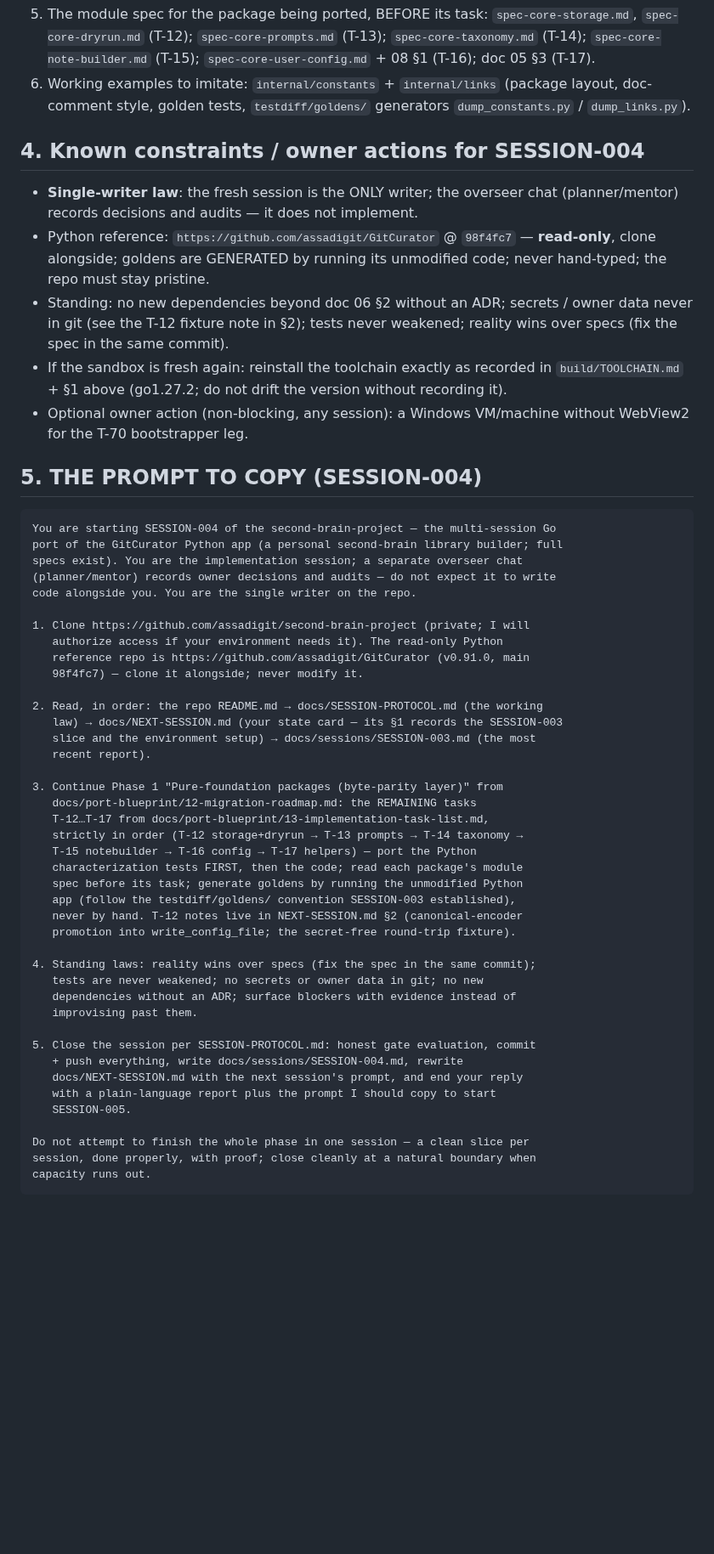
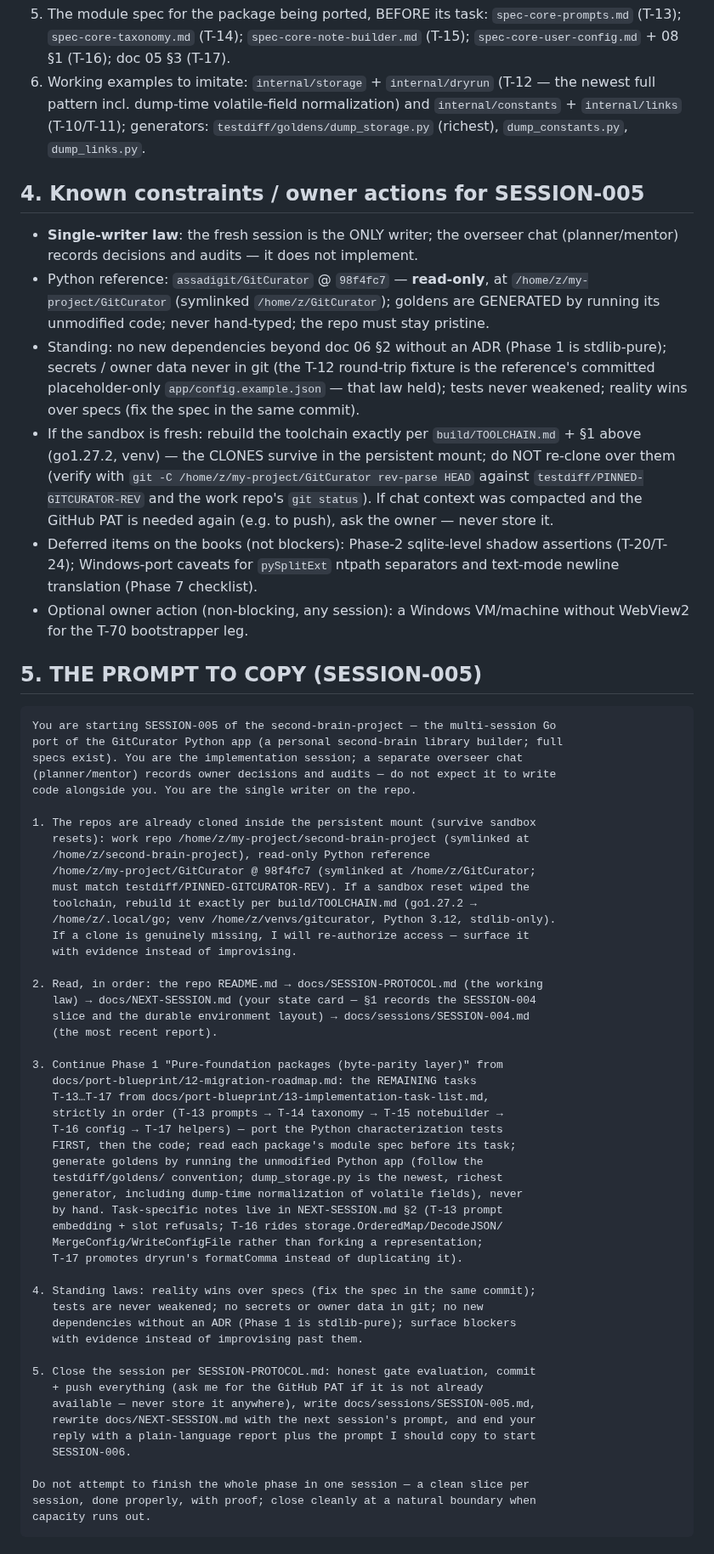
Before and after one commit to assadigit/second-brain-project, a Markdown page: docs/NEXT-SESSION.md, the part around one of its changes. Shown at 85% size. Rendered like a GitHub page; blank space fills up the shorter version.

````diff
--- a/docs/NEXT-SESSION.md
+++ b/docs/NEXT-SESSION.md
@@ -67,67 +93,88 @@
 5. The module spec for the package being ported, BEFORE its task:
-   `spec-core-storage.md`, `spec-core-dryrun.md` (T-12); `spec-core-prompts.md`
-   (T-13); `spec-core-taxonomy.md` (T-14); `spec-core-note-builder.md` (T-15);
-   `spec-core-user-config.md` + 08 §1 (T-16); doc 05 §3 (T-17).
-6. Working examples to imitate: `internal/constants` + `internal/links`
-   (package layout, doc-comment style, golden tests, `testdiff/goldens/`
-   generators `dump_constants.py` / `dump_links.py`).
+   `spec-core-prompts.md` (T-13); `spec-core-taxonomy.md` (T-14);
+   `spec-core-note-builder.md` (T-15); `spec-core-user-config.md` + 08 §1
+   (T-16); doc 05 §3 (T-17).
+6. Working examples to imitate: `internal/storage` + `internal/dryrun`
+   (T-12 — the newest full pattern incl. dump-time volatile-field
+   normalization) and `internal/constants` + `internal/links` (T-10/T-11);
+   generators: `testdiff/goldens/dump_storage.py` (richest),
+   `dump_constants.py`, `dump_links.py`.
 
-## 4. Known constraints / owner actions for SESSION-004
+## 4. Known constraints / owner actions for SESSION-005
 
 - **Single-writer law**: the fresh session is the ONLY writer; the overseer
   chat (planner/mentor) records decisions and audits — it does not implement.
-- Python reference: `https://github.com/assadigit/GitCurator` @ `98f4fc7` —
-  **read-only**, clone alongside; goldens are GENERATED by running its
-  unmodified code; never hand-typed; the repo must stay pristine.
-- Standing: no new dependencies beyond doc 06 §2 without an ADR; secrets /
-  owner data never in git (see the T-12 fixture note in §2); tests never
-  weakened; reality wins over specs (fix the spec in the same commit).
-- If the sandbox is fresh again: reinstall the toolchain exactly as recorded
-  in `build/TOOLCHAIN.md` + §1 above (go1.27.2; do not drift the version
-  without recording it).
+- Python reference: `assadigit/GitCurator` @ `98f4fc7` — **read-only**, at
+  `/home/z/my-project/GitCurator` (symlinked `/home/z/GitCurator`); goldens
+  are GENERATED by running its unmodified code; never hand-typed; the repo
+  must stay pristine.
+- Standing: no new dependencies beyond doc 06 §2 without an ADR (Phase 1
+  is stdlib-pure); secrets / owner data never in git (the T-12 round-trip
+  fixture is the reference's committed placeholder-only
+  `app/config.example.json` — that law held); tests never weakened;
+  reality wins over specs (fix the spec in the same commit).
+- If the sandbox is fresh: rebuild the toolchain exactly per
+  `build/TOOLCHAIN.md` + §1 above (go1.27.2, venv) — the CLONES survive in
+  the persistent mount; do NOT re-clone over them (verify with
+  `git -C /home/z/my-project/GitCurator rev-parse HEAD` against
+  `testdiff/PINNED-GITCURATOR-REV` and the work repo's `git status`).
+  If chat context was compacted and the GitHub PAT is needed again (e.g.
+  to push), ask the owner — never store it.
+- Deferred items on the books (not blockers): Phase-2 sqlite-level shadow
+  assertions (T-20/T-24); Windows-port caveats for `pySplitExt` ntpath
+  separators and text-mode newline translation (Phase 7 checklist).
 - Optional owner action (non-blocking, any session): a Windows VM/machine
   without WebView2 for the T-70 bootstrapper leg.
 
-## 5. THE PROMPT TO COPY (SESSION-004)
+## 5. THE PROMPT TO COPY (SESSION-005)
 
 ```
-You are starting SESSION-004 of the second-brain-project — the multi-session Go
+You are starting SESSION-005 of the second-brain-project — the multi-session Go
 port of the GitCurator Python app (a personal second-brain library builder; full
 specs exist). You are the implementation session; a separate overseer chat
 (planner/mentor) records owner decisions and audits — do not expect it to write
 code alongside you. You are the single writer on the repo.
 
-1. Clone https://github.com/assadigit/second-brain-project (private; I will
-   authorize access if your environment needs it). The read-only Python
-   reference repo is https://github.com/assadigit/GitCurator (v0.91.0, main
-   98f4fc7) — clone it alongside; never modify it.
+1. The repos are already cloned inside the persistent mount (survive sandbox
+   resets): work repo /home/z/my-project/second-brain-project (symlinked at
+   /home/z/second-brain-project), read-only Python reference
+   /home/z/my-project/GitCurator @ 98f4fc7 (symlinked at /home/z/GitCurator;
+   must match testdiff/PINNED-GITCURATOR-REV). If a sandbox reset wiped the
+   toolchain, rebuild it exactly per build/TOOLCHAIN.md (go1.27.2 →
+   /home/z/.local/go; venv /home/z/venvs/gitcurator, Python 3.12, stdlib-only).
+   If a clone is genuinely missing, I will re-authorize access — surface it
+   with evidence instead of improvising.
 
 2. Read, in order: the repo README.md → docs/SESSION-PROTOCOL.md (the working
-   law) → docs/NEXT-SESSION.md (your state card — its §1 records the SESSION-003
-   slice and the environment setup) → docs/sessions/SESSION-003.md (the most
-   recent report).
+   law) → docs/NEXT-SESSION.md (your state card — §1 records the SESSION-004
+   slice and the durable environment layout) → docs/sessions/SESSION-004.md
+   (the most recent report).
 
 3. Continue Phase 1 "Pure-foundation packages (byte-parity layer)" from
    docs/port-blueprint/12-migration-roadmap.md: the REMAINING tasks
-   T-12…T-17 from docs/port-blueprint/13-implementation-task-list.md,
-   strictly in order (T-12 storage+dryrun → T-13 prompts → T-14 taxonomy →
-   T-15 notebuilder → T-16 config → T-17 helpers) — port the Python
-   characterization tests FIRST, then the code; read each package's module
-   spec before its task; generate goldens by running the unmodified Python
-   app (follow the testdiff/goldens/ convention SESSION-003 established),
-   never by hand. T-12 notes live in NEXT-SESSION.md §2 (canonical-encoder
-   promotion into write_config_file; the secret-free round-trip fixture).
+   T-13…T-17 from docs/port-blueprint/13-implementation-task-list.md,
+   strictly in order (T-13 prompts → T-14 taxonomy → T-15 notebuilder →
+   T-16 config → T-17 helpers) — port the Python characterization tests
+   FIRST, then the code; read each package's module spec before its task;
+   generate goldens by running the unmodified Python app (follow the
+   testdiff/goldens/ convention; dump_storage.py is the newest, richest
+   generator, including dump-time normalization of volatile fields), never
+   by hand. Task-specific notes live in NEXT-SESSION.md §2 (T-13 prompt
+   embedding + slot refusals; T-16 rides storage.OrderedMap/DecodeJSON/
+   MergeConfig/WriteConfigFile rather than forking a representation;
+   T-17 promotes dryrun's formatComma instead of duplicating it).
 
 4. Standing laws: reality wins over specs (fix the spec in the same commit);
    tests are never weakened; no secrets or owner data in git; no new
-   dependencies without an ADR; surface blockers with evidence instead of
-   improvising past them.
+   dependencies without an ADR (Phase 1 is stdlib-pure); surface blockers
+   with evidence instead of improvising past them.
 
 5. Close the session per SESSION-PROTOCOL.md: honest gate evaluation, commit
-   + push everything, write docs/sessions/SESSION-004.md, rewrite
-   docs/NEXT-SESSION.md with the next session's prompt, and end your reply
-   with a plain-language report plus the prompt I should copy to start
-   SESSION-005.
+   + push everything (ask me for the GitHub PAT if it is not already
+   available — never store it anywhere), write docs/sessions/SESSION-005.md,
+   rewrite docs/NEXT-SESSION.md with the next session's prompt, and end your
+   reply with a plain-language report plus the prompt I should copy to start
+   SESSION-006.
 
 Do not attempt to finish the whole phase in one session — a clean slice per
 session, done properly, with proof; close cleanly at a natural boundary when
````
Also changed, not shown: other parts of docs/NEXT-SESSION.md (+73 -47 lines), docs/sessions/SESSION-004.md (added, +172 -0 lines).
